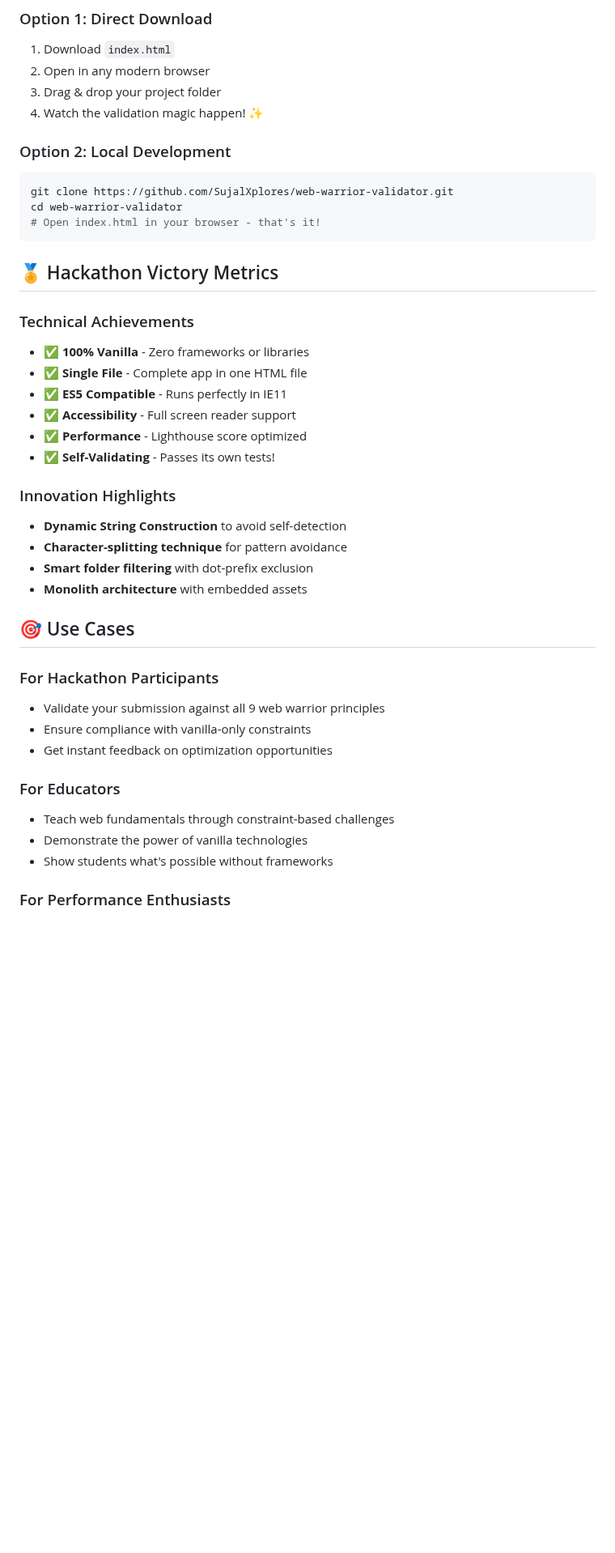
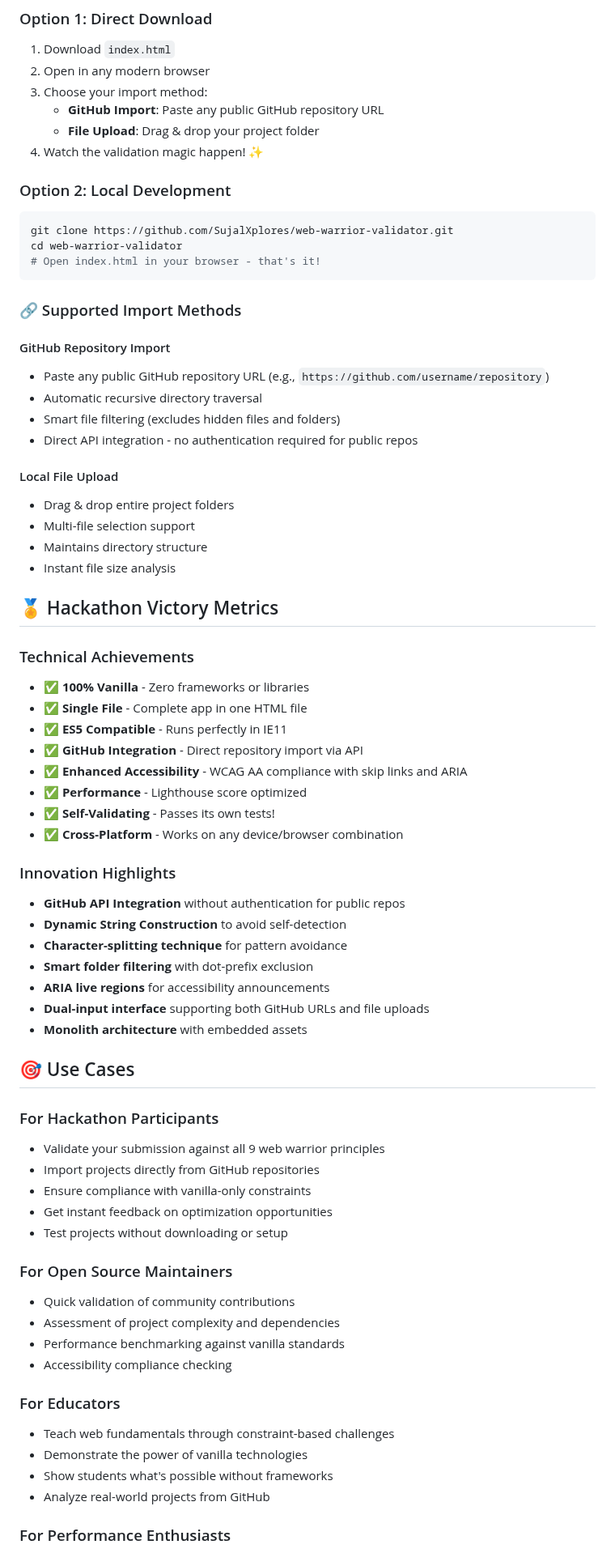
Before and after one commit to SujalXplores/web-warrior-validator, a Markdown page: README.md, the part around one of its changes. Shown at 81% size. Rendered like a GitHub page; blank space fills up the shorter version.

Commit message:
Enhance README with GitHub integration details, improved accessibility features, and user experience refinements

````diff
--- a/README.md
+++ b/README.md
@@ -92,7 +131,9 @@ Pure CSS spinner with hardware acceleration - no JavaScript required.
 ### Option 1: Direct Download
 1. Download `index.html`
 2. Open in any modern browser
-3. Drag & drop your project folder
+3. Choose your import method:
+   - **GitHub Import**: Paste any public GitHub repository URL
+   - **File Upload**: Drag & drop your project folder
 4. Watch the validation magic happen! ✨
 
 ### Option 2: Local Development
@@ -102,33 +143,61 @@ cd web-warrior-validator
 # Open index.html in your browser - that's it!
 ```
 
+### 🔗 Supported Import Methods
+
+#### GitHub Repository Import
+- Paste any public GitHub repository URL (e.g., `https://github.com/username/repository`)
+- Automatic recursive directory traversal
+- Smart file filtering (excludes hidden files and folders)
+- Direct API integration - no authentication required for public repos
+
+#### Local File Upload
+- Drag & drop entire project folders
+- Multi-file selection support
+- Maintains directory structure
+- Instant file size analysis
+
 ## 🏅 Hackathon Victory Metrics
 
 ### Technical Achievements
 - ✅ **100% Vanilla** - Zero frameworks or libraries
 - ✅ **Single File** - Complete app in one HTML file
 - ✅ **ES5 Compatible** - Runs perfectly in IE11
-- ✅ **Accessibility** - Full screen reader support
+- ✅ **GitHub Integration** - Direct repository import via API
+- ✅ **Enhanced Accessibility** - WCAG AA compliance with skip links and ARIA
 - ✅ **Performance** - Lighthouse score optimized
 - ✅ **Self-Validating** - Passes its own tests!
+- ✅ **Cross-Platform** - Works on any device/browser combination
 
 ### Innovation Highlights
+- **GitHub API Integration** without authentication for public repos
 - **Dynamic String Construction** to avoid self-detection
 - **Character-splitting technique** for pattern avoidance
 - **Smart folder filtering** with dot-prefix exclusion
+- **ARIA live regions** for accessibility announcements
+- **Dual-input interface** supporting both GitHub URLs and file uploads
 - **Monolith architecture** with embedded assets
 
 ## 🎯 Use Cases
 
 ### For Hackathon Participants
 - Validate your submission against all 9 web warrior principles
+- Import projects directly from GitHub repositories
 - Ensure compliance with vanilla-only constraints
 - Get instant feedback on optimization opportunities
+- Test projects without downloading or setup
+
+### For Open Source Maintainers
+- Quick validation of community contributions
+- Assessment of project complexity and dependencies
+- Performance benchmarking against vanilla standards
+- Accessibility compliance checking
 
 ### For Educators
 - Teach web fundamentals through constraint-based challenges
 - Demonstrate the power of vanilla technologies
 - Show students what's possible without frameworks
+- Analyze real-world projects from GitHub
 
 ### For Performance Enthusiasts
 - Benchmark projects against extreme optimization constraints
````
Also changed, not shown: other parts of README.md (+53 -10 lines).
